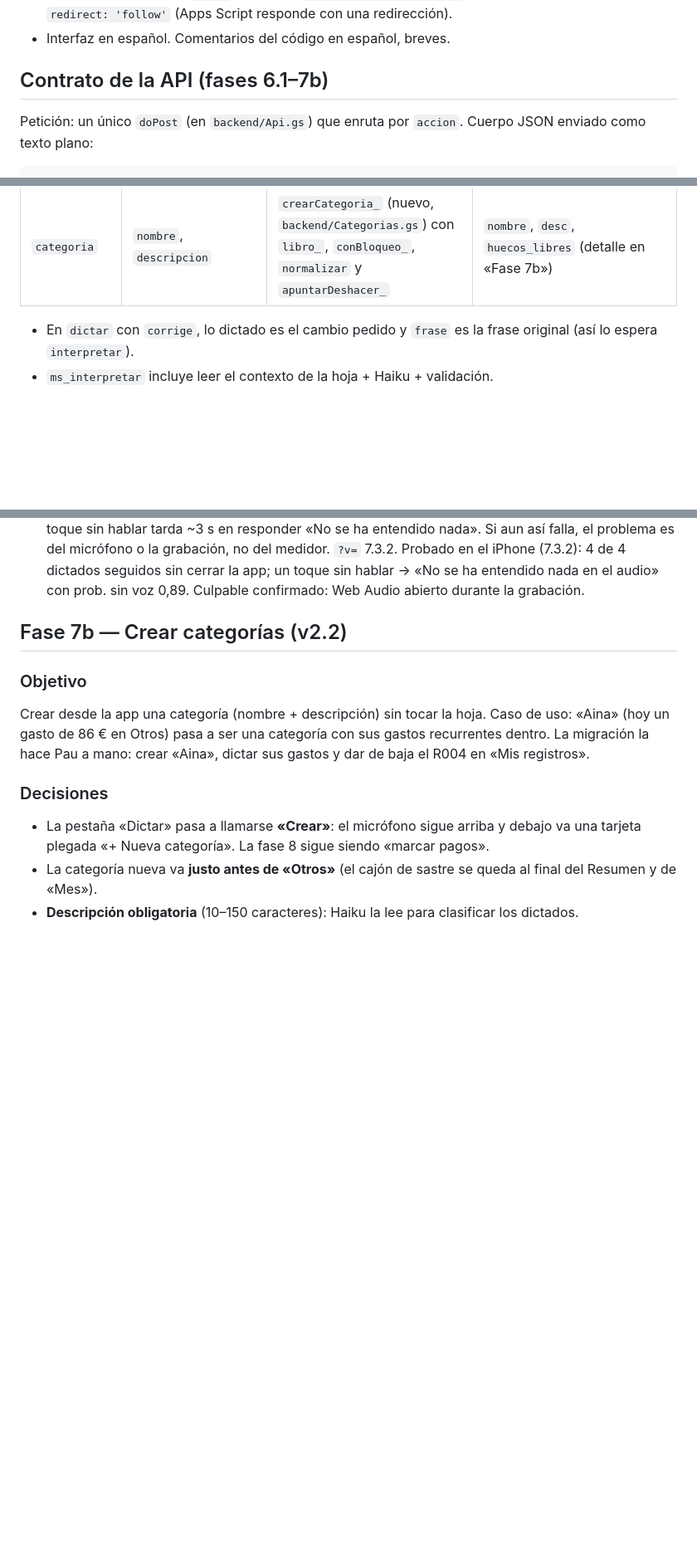
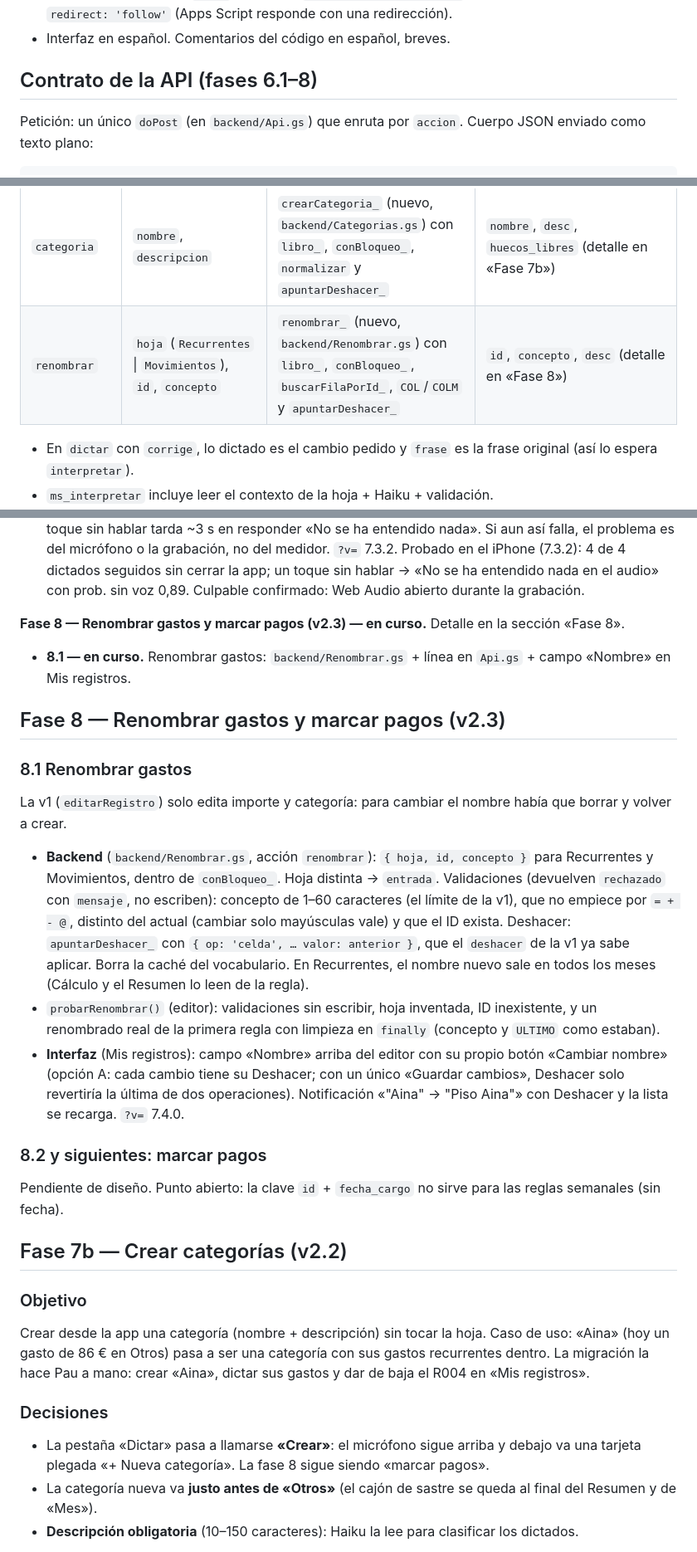
Before and after one commit to pauumartiiin-bot/gastos-por-voz, a Markdown page: CLAUDE.md, 3 parts joined by grey strips. Shown at 83% size. GitHub-like rendering; blank space fills up the shorter version.

Commit message:
CLAUDE.md: fase 8 y la 8.1 (renombrar gastos)
Co-Authored-By: Claude Opus 5.5 <noreply@anthropic.com>
Claude-Session: https://claude.ai/code/session_019woZmmc5cqMfs8roGFKDfs

````diff
--- a/CLAUDE.md
+++ b/CLAUDE.md
@@ -30,7 +30,7 @@ iPhone (esta app, GitHub Pages, instalada en pantalla de inicio)
   `redirect: 'follow'` (Apps Script responde con una redirección).
 - Interfaz en español. Comentarios del código en español, breves.
 
-## Contrato de la API (fases 6.1–7b)
+## Contrato de la API (fases 6.1–8)
 Petición: un único `doPost` (en `backend/Api.gs`) que enruta por `accion`. Cuerpo JSON enviado como texto plano:
 ```json
 { "t": "<token>", "accion": "dictar", ...parámetros }
@@ -48,6 +48,7 @@ Petición: un único `doPost` (en `backend/Api.gs`) que enruta por `accion`. Cue
 | `eliminar` | `hoja`, `id` | `eliminarRegistro` | `desc` |
 | `mes` | `etiqueta?` (sin ella, el mes por defecto) | `mes_` (nuevo, `backend/Mes.gs`) con `libro_` y `conBloqueo_` | `etiqueta`, `mes_inicio`, `por_defecto`, `meses`, `cabecera`, `categorias`, `cuadra`, `ms` (detalle en «Fase 7») |
 | `categoria` | `nombre`, `descripcion` | `crearCategoria_` (nuevo, `backend/Categorias.gs`) con `libro_`, `conBloqueo_`, `normalizar` y `apuntarDeshacer_` | `nombre`, `desc`, `huecos_libres` (detalle en «Fase 7b») |
+| `renombrar` | `hoja` (`Recurrentes` \| `Movimientos`), `id`, `concepto` | `renombrar_` (nuevo, `backend/Renombrar.gs`) con `libro_`, `conBloqueo_`, `buscarFilaPorId_`, `COL`/`COLM` y `apuntarDeshacer_` | `id`, `concepto`, `desc` (detalle en «Fase 8») |
 
 - En `dictar` con `corrige`, lo dictado es el cambio pedido y `frase` es la frase original (así lo espera `interpretar`).
 - `ms_interpretar` incluye leer el contexto de la hoja + Haiku + validación.
@@ -237,6 +239,28 @@ marcha. El código de la v1 no está publicado: se explica en una línea. **Con
   entendido nada». Si aun así falla, el problema es del micrófono o la grabación, no del medidor. `?v=` 7.3.2.
   Probado en el iPhone (7.3.2): 4 de 4 dictados seguidos sin cerrar la app; un toque sin hablar → «No se ha
   entendido nada en el audio» con prob. sin voz 0,89. Culpable confirmado: Web Audio abierto durante la grabación.
+
+**Fase 8 — Renombrar gastos y marcar pagos (v2.3) — en curso.** Detalle en la sección «Fase 8».
+- **8.1 — en curso.** Renombrar gastos: `backend/Renombrar.gs` + línea en `Api.gs` + campo «Nombre» en Mis registros.
+
+## Fase 8 — Renombrar gastos y marcar pagos (v2.3)
+
+### 8.1 Renombrar gastos
+La v1 (`editarRegistro`) solo edita importe y categoría: para cambiar el nombre había que borrar y volver a crear.
+- **Backend** (`backend/Renombrar.gs`, acción `renombrar`): `{ hoja, id, concepto }` para Recurrentes y Movimientos,
+  dentro de `conBloqueo_`. Hoja distinta → `entrada`. Validaciones (devuelven `rechazado` con `mensaje`, no
+  escriben): concepto de 1–60 caracteres (el límite de la v1), que no empiece por `= + - @`, distinto del actual
+  (cambiar solo mayúsculas vale) y que el ID exista. Deshacer: `apuntarDeshacer_` con `{ op: 'celda', … valor:
+  anterior }`, que el `deshacer` de la v1 ya sabe aplicar. Borra la caché del vocabulario. En Recurrentes, el nombre
+  nuevo sale en todos los meses (Cálculo y el Resumen lo leen de la regla).
+- `probarRenombrar()` (editor): validaciones sin escribir, hoja inventada, ID inexistente, y un renombrado real de la
+  primera regla con limpieza en `finally` (concepto y `ULTIMO` como estaban).
+- **Interfaz** (Mis registros): campo «Nombre» arriba del editor con su propio botón «Cambiar nombre» (opción A:
+  cada cambio tiene su Deshacer; con un único «Guardar cambios», Deshacer solo revertiría la última de dos
+  operaciones). Notificación «"Aina" → "Piso Aina"» con Deshacer y la lista se recarga. `?v=` 7.4.0.
+
+### 8.2 y siguientes: marcar pagos
+Pendiente de diseño. Punto abierto: la clave `id` + `fecha_cargo` no sirve para las reglas semanales (sin fecha).
 
 ## Fase 7b — Crear categorías (v2.2)
 
````
Also changed, not shown: other parts of CLAUDE.md (+1 -0 lines).
